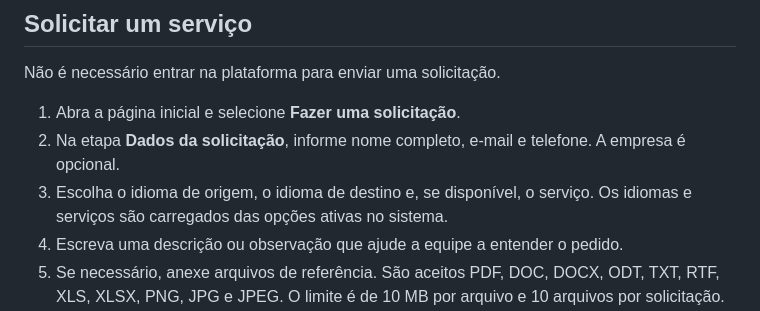
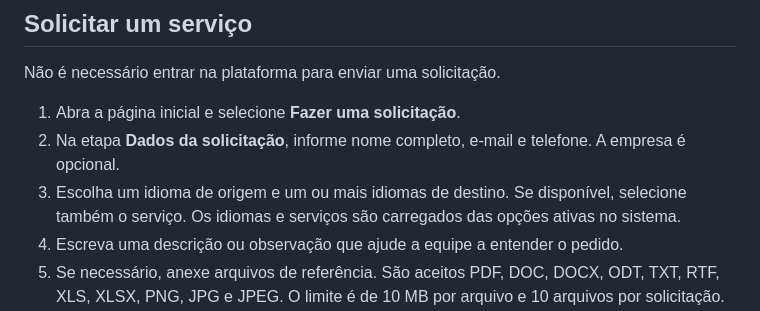
Before and after one commit to SoftworksBR/SoftTraslations, a Markdown page: docs/user_manual.md, the part around one of its changes. Rendered like a GitHub page.

```diff
--- a/docs/user_manual.md
+++ b/docs/user_manual.md
@@ -49,8 +49,9 @@ Não é necessário entrar na plataforma para enviar uma solicitação.
 1. Abra a página inicial e selecione **Fazer uma solicitação**.
 2. Na etapa **Dados da solicitação**, informe nome completo, e-mail e telefone.
    A empresa é opcional.
-3. Escolha o idioma de origem, o idioma de destino e, se disponível, o serviço.
-   Os idiomas e serviços são carregados das opções ativas no sistema.
+3. Escolha um idioma de origem e um ou mais idiomas de destino. Se disponível,
+   selecione também o serviço. Os idiomas e serviços são carregados das opções
+   ativas no sistema.
 4. Escreva uma descrição ou observação que ajude a equipe a entender o pedido.
 5. Se necessário, anexe arquivos de referência. São aceitos PDF, DOC, DOCX,
    ODT, TXT, RTF, XLS, XLSX, PNG, JPG e JPEG. O limite é de 10 MB por arquivo e
```
Also changed, not shown: other parts of docs/user_manual.md (+1 -1 lines), docs/FLUXO_ORCAMENTO_E_PROJETOS.md (+3 -1 lines).
